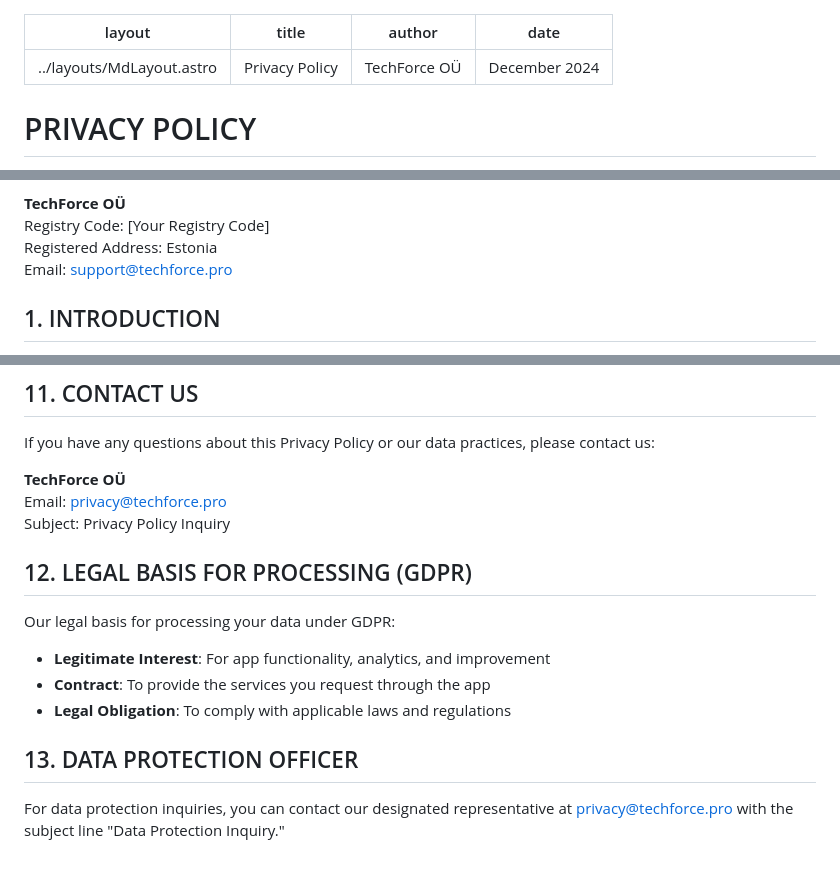
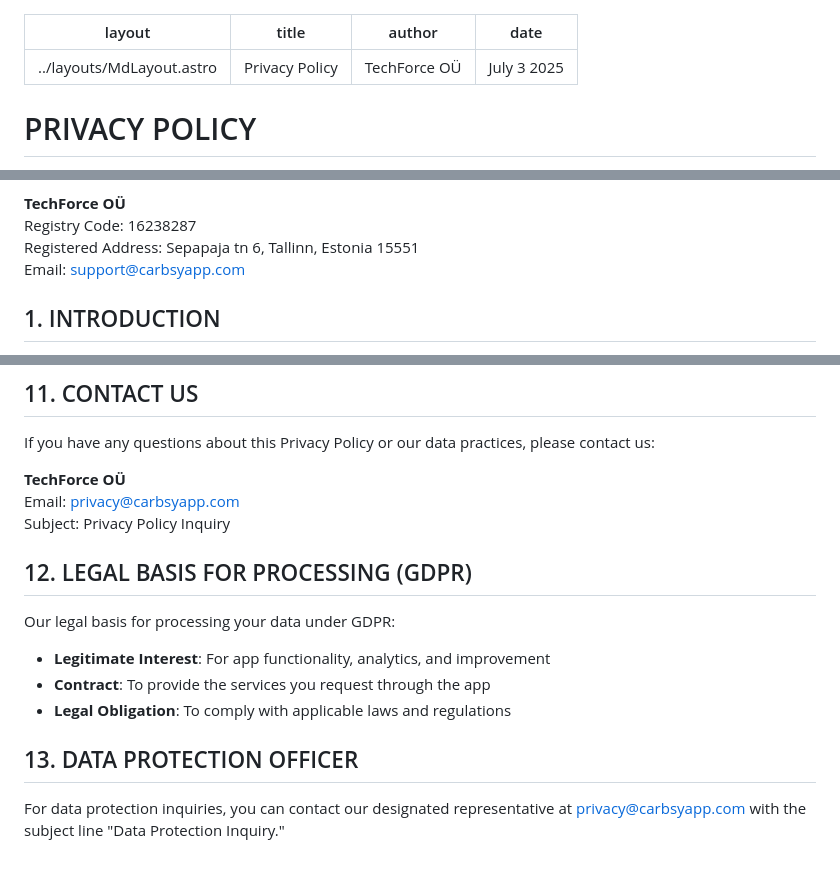
Before and after one commit to TechForceOU/carbsy-astro, a Markdown page: src/pages/privacy.md, 3 parts joined by grey strips. GitHub-like rendering.

Commit message:
Update Privacy Policy with new contact information, registry code, and last updated date.

```diff
--- a/src/pages/privacy.md
+++ b/src/pages/privacy.md
@@ -2,7 +2,7 @@
 layout: ../layouts/MdLayout.astro
 title: "Privacy Policy"
 author: "TechForce OÜ"
-date: "December 2024"
+date: "July 3 2025"
 ---
 
 # PRIVACY POLICY
@@ -11,8 +11,8 @@ date: "December 2024"
 
 **TechForce OÜ**
-Registry Code: [Your Registry Code]
-Registered Address: Estonia
-Email: support@techforce.pro
+Registry Code: 16238287
+Registered Address: Sepapaja tn 6, Tallinn, Estonia 15551
+Email: support@carbsyapp.com
 
 ## 1. INTRODUCTION
 
@@ -104,7 +104,7 @@ We may update this Privacy Policy from time to time. We will notify you of any c
 If you have any questions about this Privacy Policy or our data practices, please contact us:
 
 **TechForce OÜ**
-Email: privacy@techforce.pro
+Email: privacy@carbsyapp.com
 Subject: Privacy Policy Inquiry
 
 ## 12. LEGAL BASIS FOR PROCESSING (GDPR)
@@ -116,4 +116,4 @@ Our legal basis for processing your data under GDPR:
 
 ## 13. DATA PROTECTION OFFICER
 
-For data protection inquiries, you can contact our designated representative at privacy@techforce.pro with the subject line "Data Protection Inquiry."
+For data protection inquiries, you can contact our designated representative at privacy@carbsyapp.com with the subject line "Data Protection Inquiry."
```
Also changed, not shown: other parts of src/pages/privacy.md (+2 -2 lines).
